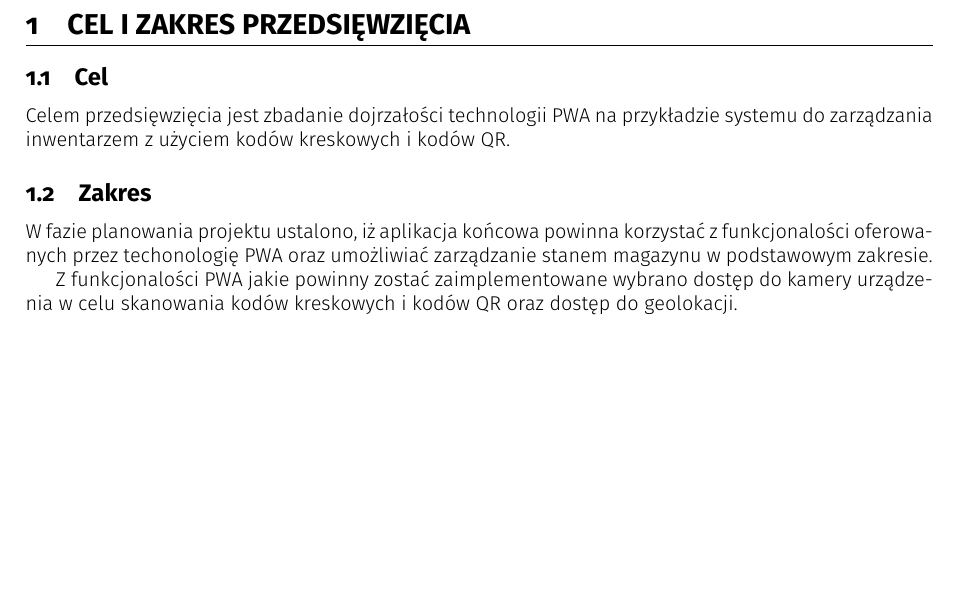
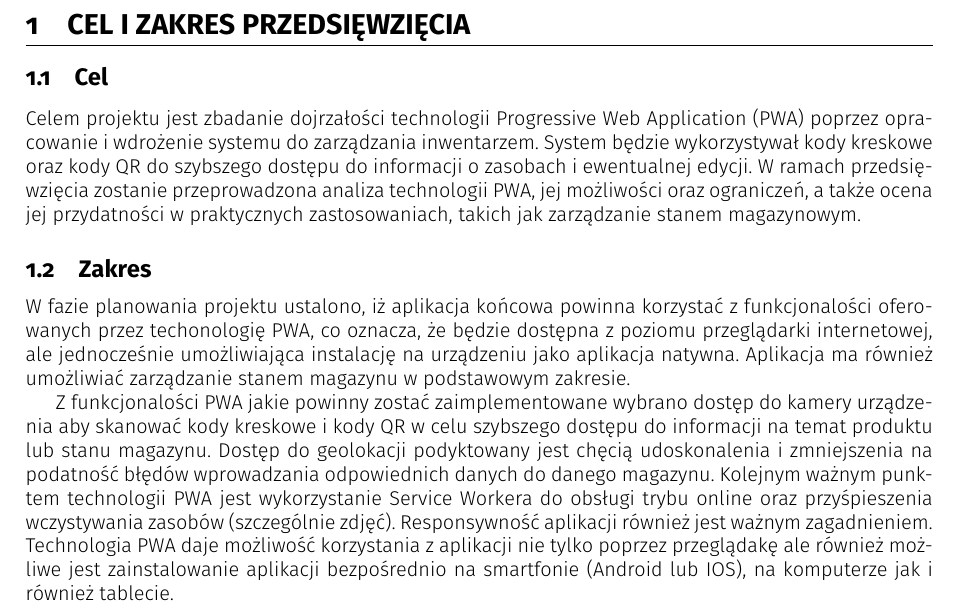
Before and after one commit to itsvoit/scan-and-store, a LaTeX document (docs/documentation/sections/goal-and-scope.tex): part of the page, cut so that both start at the same text, the shorter picture padded with empty space. Compiled offline with pdfLaTeX.

Commit message:
Add goal and scope

```diff
--- a/docs/documentation/sections/goal-and-scope.tex
+++ b/docs/documentation/sections/goal-and-scope.tex
@@ -4,15 +4,12 @@
 \begin{document}
 \section{Cel i zakres przedsięwzięcia}
     \subsection{Cel}
-        Celem przedsięwzięcia jest zbadanie dojrzałości technologii PWA na przykładzie systemu do zarządzania inwentarzem z użyciem kodów kreskowych i kodów QR.
-
+    Celem projektu jest zbadanie dojrzałości technologii Progressive Web Application (PWA) poprzez opracowanie i wdrożenie systemu do zarządzania inwentarzem. System będzie wykorzystywał kody kreskowe oraz kody QR do szybszego dostępu do informacji o zasobach i ewentualnej edycji. W ramach przedsięwzięcia zostanie przeprowadzona analiza technologii PWA, jej możliwości oraz ograniczeń, a także ocena jej przydatności w praktycznych zastosowaniach, takich jak zarządzanie stanem magazynowym.
 
 
     \subsection{Zakres}
-        W fazie planowania projektu ustalono, iż aplikacja końcowa powinna korzystać z funkcjonalości oferowanych przez techonologię PWA oraz umożliwiać zarządzanie stanem magazynu w podstawowym zakresie.
+        W fazie planowania projektu ustalono, iż aplikacja końcowa powinna korzystać z funkcjonalości oferowanych przez techonologię PWA, co oznacza, że będzie dostępna z poziomu przeglądarki internetowej, ale jednocześnie umożliwiająca instalację na urządzeniu jako aplikacja natywna. Aplikacja ma również umożliwiać zarządzanie stanem magazynu w podstawowym zakresie.
 
-        Z funkcjonalości PWA jakie powinny zostać zaimplementowane wybrano dostęp do kamery urządzenia w celu skanowania kodów kreskowych i kodów QR oraz dostęp do geolokacji.
-
-
-
+        Z funkcjonalości PWA jakie powinny zostać zaimplementowane wybrano dostęp do kamery urządzenia aby skanować kody kreskowe i kody QR w celu szybszego dostępu do informacji na temat produktu lub stanu magazynu. Dostęp do geolokacji podyktowany jest chęcią udoskonalenia i zmniejszenia na podatność błędów wprowadzania odpowiednich danych do danego magazynu. Kolejnym ważnym punktem technologii PWA jest wykorzystanie Service Workera do obsługi trybu online oraz przyśpieszenia wczystywania zasobów (szczególnie zdjęć). Responsywność aplikacji również jest ważnym zagadnieniem. Technologia PWA daje możliwość korzystania z aplikacji nie tylko poprzez przeglądakę ale również możliwe jest zainstalowanie aplikacji bezpośrednio na smartfonie (Android lub IOS), na komputerze jak i również tablecie.
+    % dodac do akronimow i slownika wyrazenia takie jak: service worker, android, IOS i nie wiem, moze urzadzzenia mobilne.
 \end{document}
```
